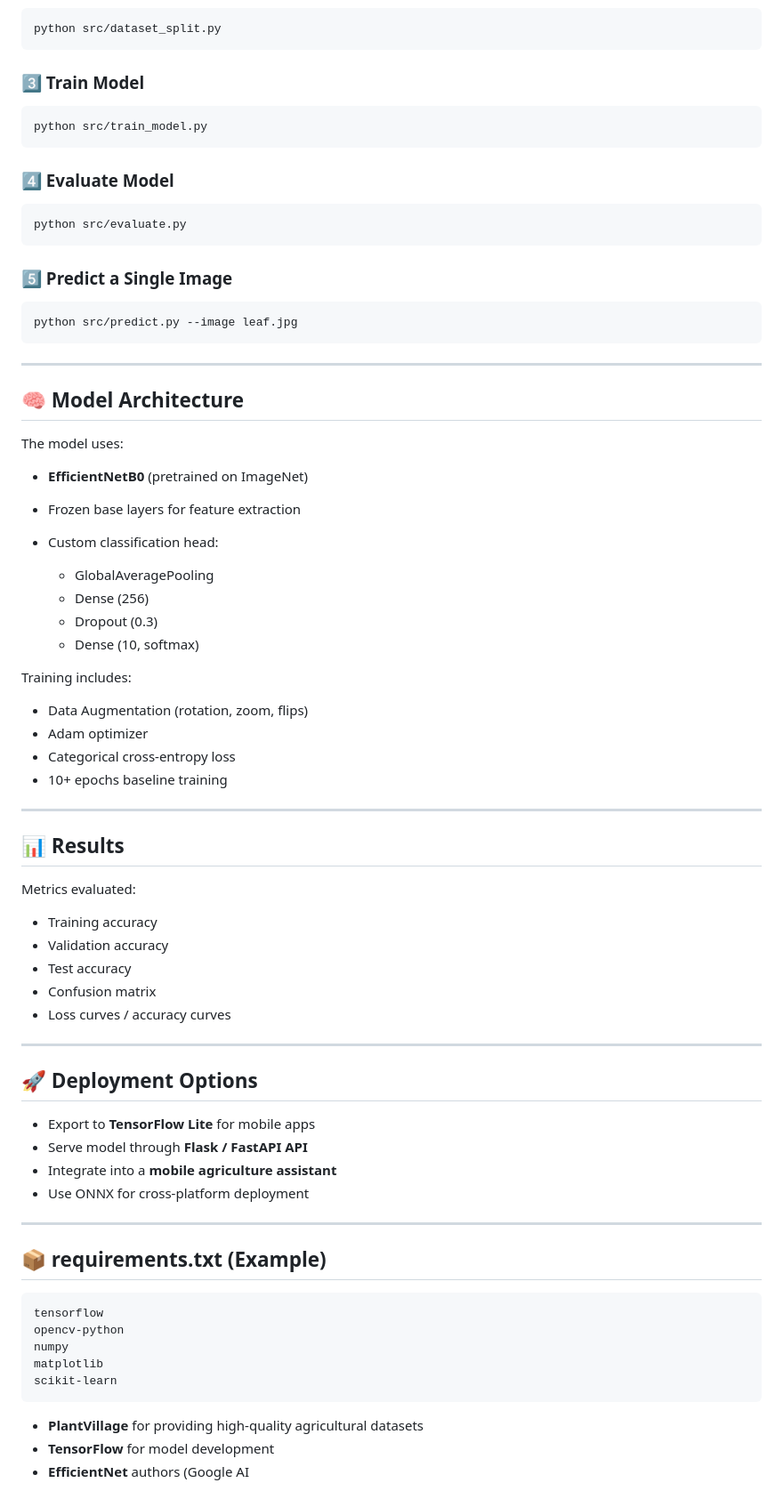
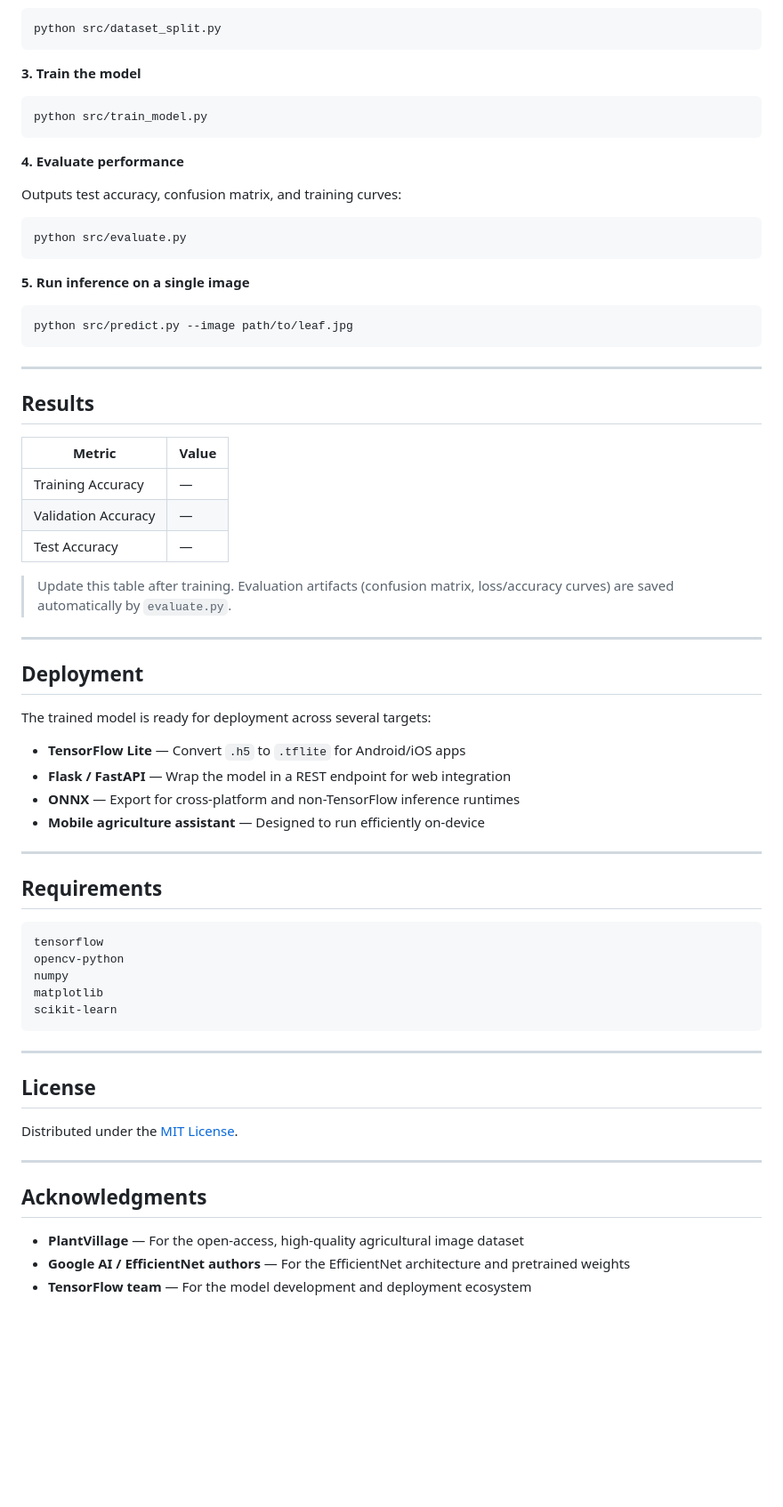
Before and after one commit to divyanshgawri/khush, a Markdown page: README.md, the part around one of its changes. Shown at 89% size. GitHub-like rendering; blank space fills up the shorter version.

````diff
--- a/README.md
+++ b/README.md
@@ -84,73 +86,52 @@ Run this script to organize dataset:
 python src/dataset_split.py
 ```
 
-### 3️⃣ Train Model
+**3. Train the model**
 
 ```bash
 python src/train_model.py
 ```
 
-### 4️⃣ Evaluate Model
+**4. Evaluate performance**
+
+Outputs test accuracy, confusion matrix, and training curves:
 
 ```bash
 python src/evaluate.py
 ```
 
-### 5️⃣ Predict a Single Image
+**5. Run inference on a single image**
 
 ```bash
-python src/predict.py --image leaf.jpg
+python src/predict.py --image path/to/leaf.jpg
 ```
 
 ---
 
-## 🧠 Model Architecture
+## Results
 
-The model uses:
+| Metric | Value |
+|--------|-------|
+| Training Accuracy | — |
+| Validation Accuracy | — |
+| Test Accuracy | — |
 
-* **EfficientNetB0** (pretrained on ImageNet)
-* Frozen base layers for feature extraction
-* Custom classification head:
-
-  * GlobalAveragePooling
-  * Dense (256)
-  * Dropout (0.3)
-  * Dense (10, softmax)
-
-Training includes:
-
-* Data Augmentation (rotation, zoom, flips)
-* Adam optimizer
-* Categorical cross-entropy loss
-* 10+ epochs baseline training
+> Update this table after training. Evaluation artifacts (confusion matrix, loss/accuracy curves) are saved automatically by `evaluate.py`.
 
 ---
 
-## 📊 Results
+## Deployment
 
-Metrics evaluated:
+The trained model is ready for deployment across several targets:
 
-* Training accuracy
-* Validation accuracy
-* Test accuracy
-* Confusion matrix
-* Loss curves / accuracy curves
-
-
+- **TensorFlow Lite** — Convert `.h5` to `.tflite` for Android/iOS apps
+- **Flask / FastAPI** — Wrap the model in a REST endpoint for web integration
+- **ONNX** — Export for cross-platform and non-TensorFlow inference runtimes
+- **Mobile agriculture assistant** — Designed to run efficiently on-device
 
 ---
 
-
-## 🚀 Deployment Options
-
-* Export to **TensorFlow Lite** for mobile apps
-* Serve model through **Flask / FastAPI API**
-* Integrate into a **mobile agriculture assistant**
-* Use ONNX for cross-platform deployment
-
----
-
-## 📦 requirements.txt (Example)
+## Requirements
 
 ```
 tensorflow
@@ -159,6 +140,17 @@ numpy
 matplotlib
 scikit-learn
 ```
-* **PlantVillage** for providing high-quality agricultural datasets
-* **TensorFlow** for model development
-* **EfficientNet** authors (Google AI
+
+---
+
+## License
+
+Distributed under the [MIT License](LICENSE).
+
+---
+
+## Acknowledgments
+
+- **PlantVillage** — For the open-access, high-quality agricultural image dataset
+- **Google AI / EfficientNet authors** — For the EfficientNet architecture and pretrained weights
+- **TensorFlow team** — For the model development and deployment ecosystem
````
Also changed, not shown: other parts of README.md (+49 -47 lines).
